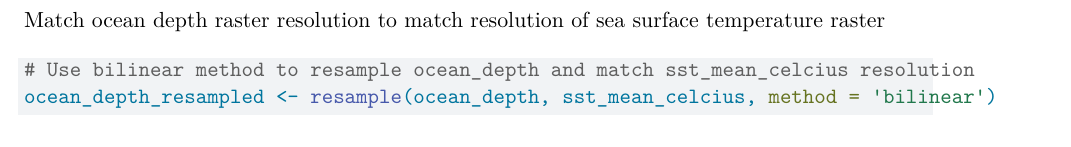
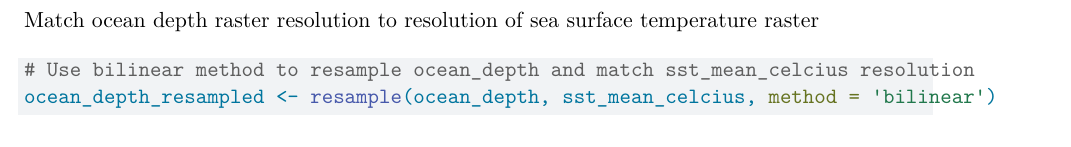
Before and after one commit to pr-scilla/marine-aquaculture-analysis, a Quarto document (oyster-and-yesso-scallop-aquaculture-analysis.qmd): part of page 3 of 6, cut so that both start at the same text. Rendered offline with R 4.5, knitr and Pandoc in place of Quarto, then LaTeX, with nearby package versions; drawn as R Markdown's standard PDF in place of the format the file asks for; some code elsewhere in the file could not run offline.

Commit message:
Commit final updates to aquaculture qmd and pdf

````diff
--- a/oyster-and-yesso-scallop-aquaculture-analysis.qmd
+++ b/oyster-and-yesso-scallop-aquaculture-analysis.qmd
@@ -100,7 +100,7 @@ Crop ocean depth raster to match extent of sea surface temperature raster
 ocean_depth <- crop(ocean_depth, sst_mean_celcius)
 ```
 
-Match ocean depth raster resolution to match resolution of sea surface temperature raster
+Match ocean depth raster resolution to resolution of sea surface temperature raster
 
 ```{r}
 # Use bilinear method to resample ocean_depth and match sst_mean_celcius resolution
````
Also changed, not shown: 1 other file.
